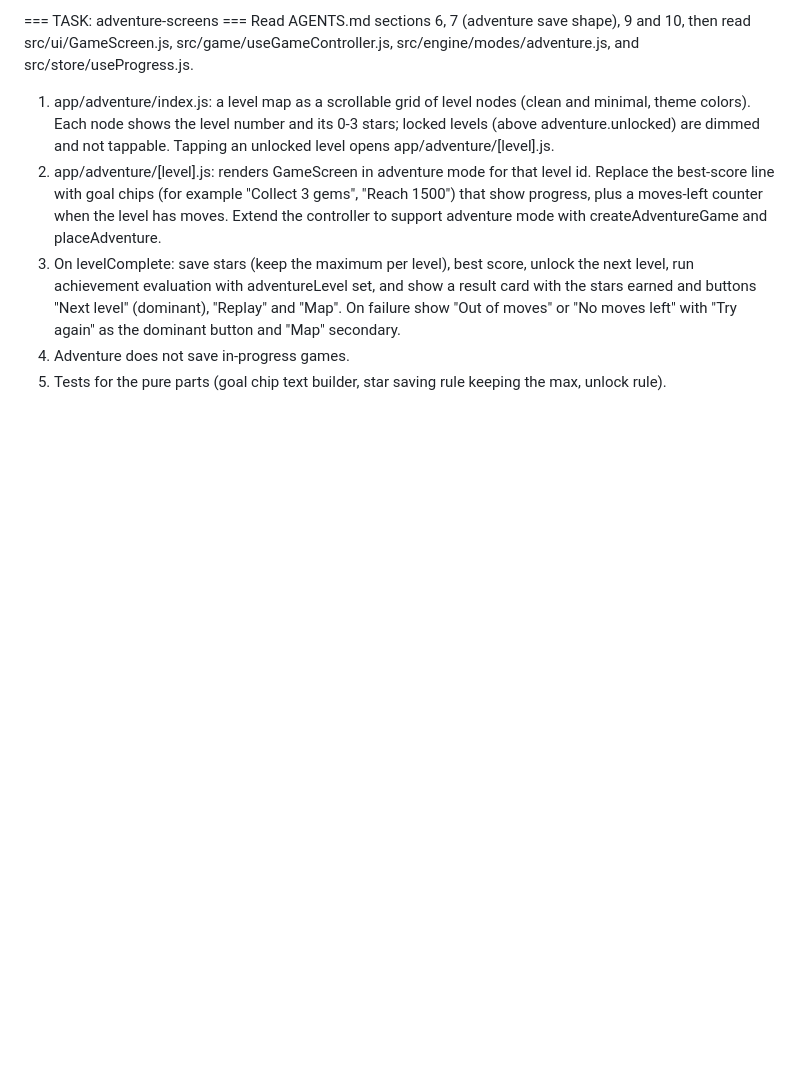
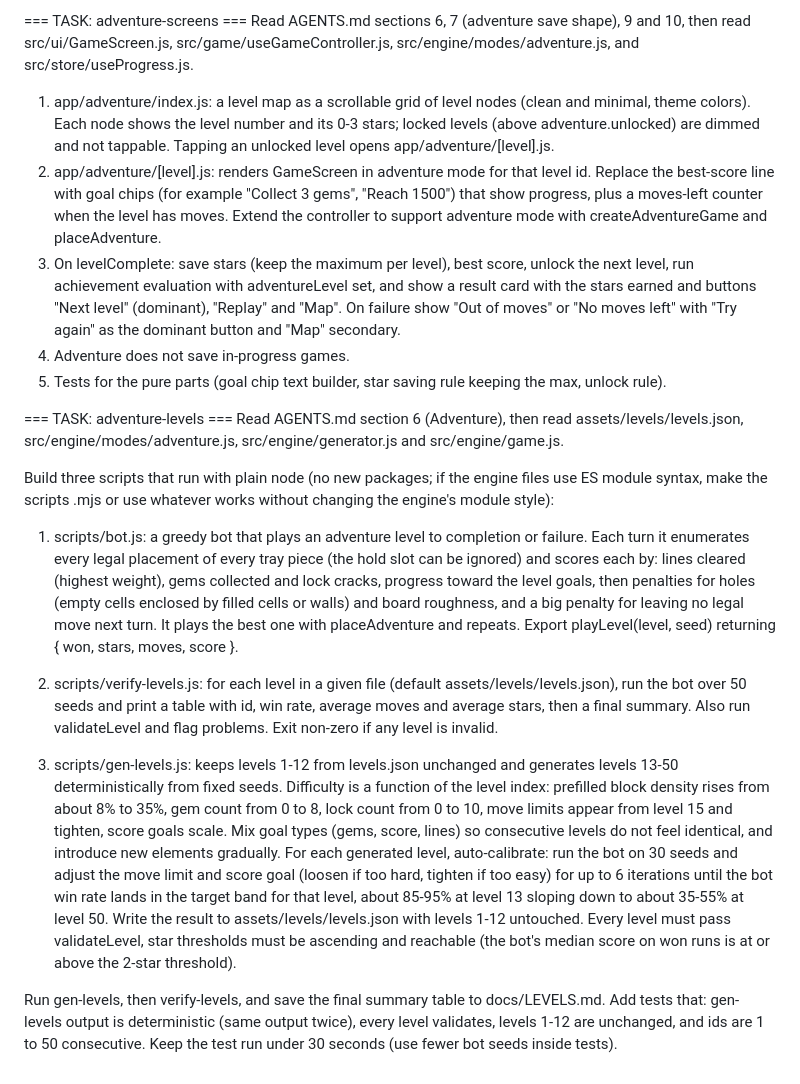
Before and after one commit to DhrubaDC1/gridly, a Markdown page: queue/tasks.md, the part around the change. GitHub-like rendering; blank space fills up the shorter version.

Commit message:
Queue: adventure levels

```diff
--- a/queue/tasks.md
+++ b/queue/tasks.md
@@ -94,3 +94,16 @@ Read AGENTS.md sections 6, 7 (adventure save shape), 9 and 10, then read src/ui/
 3. On levelComplete: save stars (keep the maximum per level), best score, unlock the next level, run achievement evaluation with adventureLevel set, and show a result card with the stars earned and buttons "Next level" (dominant), "Replay" and "Map". On failure show "Out of moves" or "No moves left" with "Try again" as the dominant button and "Map" secondary.
 4. Adventure does not save in-progress games.
 5. Tests for the pure parts (goal chip text builder, star saving rule keeping the max, unlock rule).
+
+=== TASK: adventure-levels ===
+Read AGENTS.md section 6 (Adventure), then read assets/levels/levels.json, src/engine/modes/adventure.js, src/engine/generator.js and src/engine/game.js.
+
+Build three scripts that run with plain node (no new packages; if the engine files use ES module syntax, make the scripts .mjs or use whatever works without changing the engine's module style):
+
+1. scripts/bot.js: a greedy bot that plays an adventure level to completion or failure. Each turn it enumerates every legal placement of every tray piece (the hold slot can be ignored) and scores each by: lines cleared (highest weight), gems collected and lock cracks, progress toward the level goals, then penalties for holes (empty cells enclosed by filled cells or walls) and board roughness, and a big penalty for leaving no legal move next turn. It plays the best one with placeAdventure and repeats. Export playLevel(level, seed) returning { won, stars, moves, score }.
+
+2. scripts/verify-levels.js: for each level in a given file (default assets/levels/levels.json), run the bot over 50 seeds and print a table with id, win rate, average moves and average stars, then a final summary. Also run validateLevel and flag problems. Exit non-zero if any level is invalid.
+
+3. scripts/gen-levels.js: keeps levels 1-12 from levels.json unchanged and generates levels 13-50 deterministically from fixed seeds. Difficulty is a function of the level index: prefilled block density rises from about 8% to 35%, gem count from 0 to 8, lock count from 0 to 10, move limits appear from level 15 and tighten, score goals scale. Mix goal types (gems, score, lines) so consecutive levels do not feel identical, and introduce new elements gradually. For each generated level, auto-calibrate: run the bot on 30 seeds and adjust the move limit and score goal (loosen if too hard, tighten if too easy) for up to 6 iterations until the bot win rate lands in the target band for that level, about 85-95% at level 13 sloping down to about 35-55% at level 50. Write the result to assets/levels/levels.json with levels 1-12 untouched. Every level must pass validateLevel, star thresholds must be ascending and reachable (the bot's median score on won runs is at or above the 2-star threshold).
+
+Run gen-levels, then verify-levels, and save the final summary table to docs/LEVELS.md. Add tests that: gen-levels output is deterministic (same output twice), every level validates, levels 1-12 are unchanged, and ids are 1 to 50 consecutive. Keep the test run under 30 seconds (use fewer bot seeds inside tests).
```
